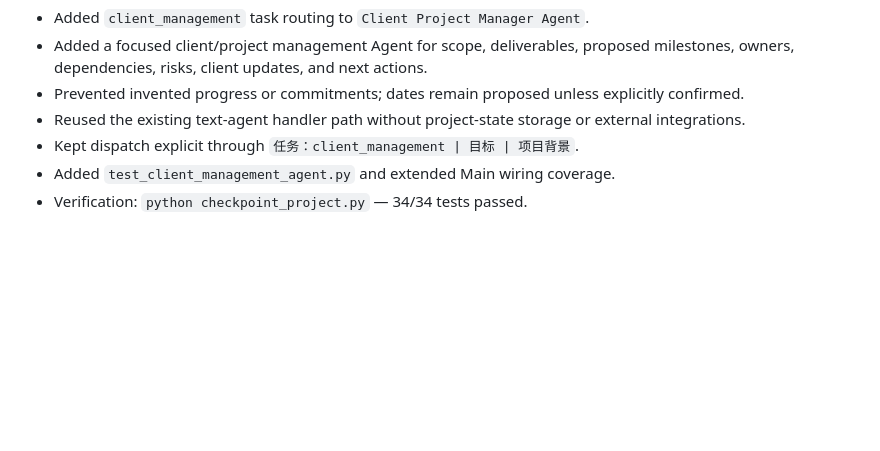
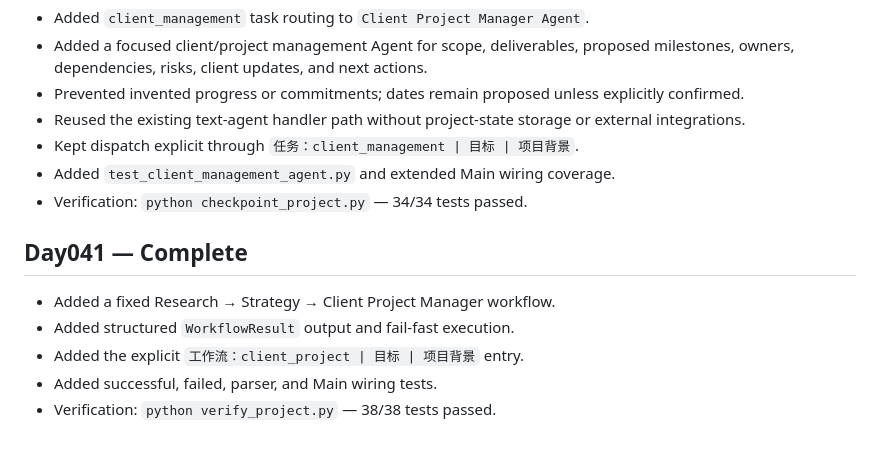
Before and after one commit to MvL1995/my-ai-agent, a Markdown page: PROGRESS.md, the part around the change. GitHub-like rendering; blank space fills up the shorter version.

Commit message:
docs: complete Day041 client workflow

```diff
--- a/PROGRESS.md
+++ b/PROGRESS.md
@@ -155,3 +155,11 @@
 - Kept dispatch explicit through `任务：client_management | 目标 | 项目背景`.
 - Added `test_client_management_agent.py` and extended Main wiring coverage.
 - Verification: `python checkpoint_project.py` — 34/34 tests passed.
+
+## Day041 — Complete
+
+- Added a fixed Research → Strategy → Client Project Manager workflow.
+- Added structured `WorkflowResult` output and fail-fast execution.
+- Added the explicit `工作流：client_project | 目标 | 项目背景` entry.
+- Added successful, failed, parser, and Main wiring tests.
+- Verification: `python verify_project.py` — 38/38 tests passed.
```
